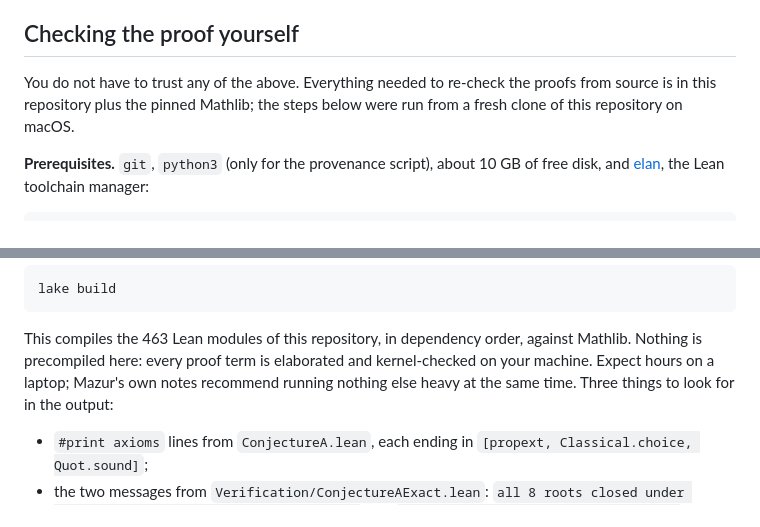
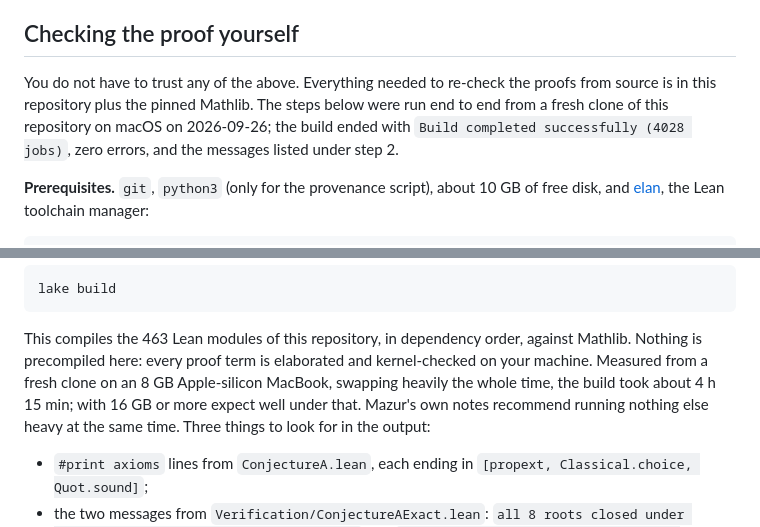
Before and after one commit to neljaouh/ConjectureA, a Markdown page: README.md, 2 parts joined by grey strips. Drawn GitHub-style.

Commit message:
README: record the measured fresh-clone build (4 h 15 min on 8 GB, zero errors)

```diff
--- a/README.md
+++ b/README.md
@@ -104,8 +104,10 @@ The tree these files were elaborated in (Lean `v4.30.0-rc2`, Mathlib `5450b53e`)
 ## Checking the proof yourself
 
 You do not have to trust any of the above. Everything needed to re-check the proofs from
-source is in this repository plus the pinned Mathlib; the steps below were run from a fresh
-clone of this repository on macOS.
+source is in this repository plus the pinned Mathlib. The steps below were run end to end
+from a fresh clone of this repository on macOS on 2026-09-26; the build ended with
+`Build completed successfully (4028 jobs)`, zero errors, and the messages listed under
+step 2.
 
 **Prerequisites.** `git`, `python3` (only for the provenance script), about 10 GB of free
 disk, and [elan](https://github.com/leanprover/elan), the Lean toolchain manager:
@@ -137,8 +139,10 @@ lake build
 
 This compiles the 463 Lean modules of this repository, in dependency order, against Mathlib.
 Nothing is precompiled here: every proof term is elaborated and kernel-checked on your
-machine. Expect hours on a laptop; Mazur's own notes recommend running nothing else heavy at
-the same time. Three things to look for in the output:
+machine. Measured from a fresh clone on an 8 GB Apple-silicon MacBook, swapping heavily the
+whole time, the build took about 4 h 15 min; with 16 GB or more expect well under that.
+Mazur's own notes recommend running nothing else heavy at the same time. Three things to
+look for in the output:
 
 * `#print axioms` lines from `ConjectureA.lean`, each ending in
   `[propext, Classical.choice, Quot.sound]`;
```
